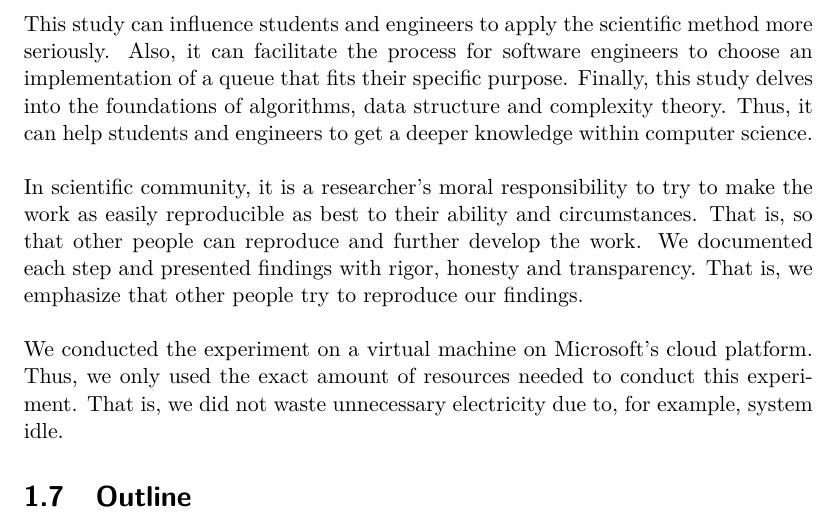
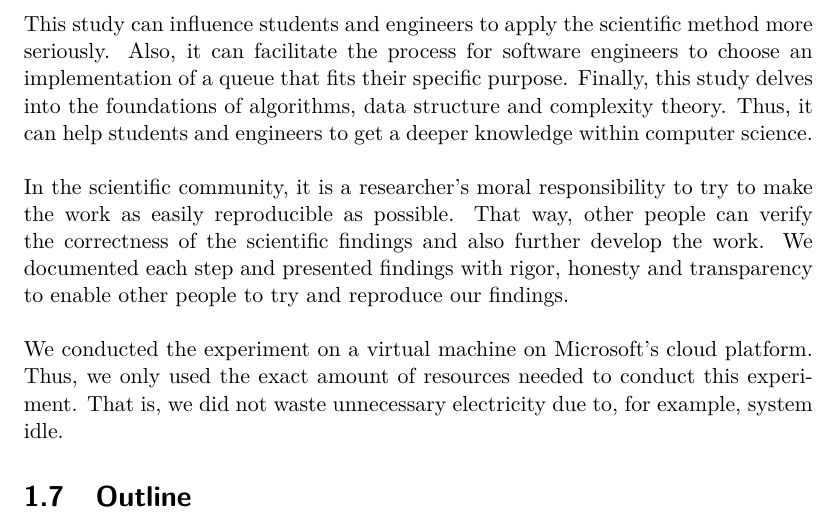
Before and after one commit to saimanwong/ii1304-queue-experiment, a LaTeX thesis (tex/xjobb-en.tex): part of page 10 of 47, cut so that both start at the same text. Compiled offline with pdfLaTeX.

Commit message:
Rewrite paragraph for clarity

```diff
--- a/tex/xjobb-en.tex
+++ b/tex/xjobb-en.tex
@@ -198,10 +198,12 @@ Also, it can facilitate the process for software engineers to choose an implemen
 Finally, this study delves into the foundations of algorithms, data structure and complexity theory.
 Thus, it can help students and engineers to get a deeper knowledge within computer science.
 
-\skippara In scientific community, it is a researcher's moral responsibility to try to make the work as easily reproducible as best to their ability and circumstances.
-That is, so that other people can reproduce and further develop the work.
-We documented each step and presented findings with rigor, honesty and transparency.
-That is, we emphasize that other people try to reproduce our findings.
+\skippara In the scientific community, it is a researcher's moral responsibility
+to try to make the work as easily reproducible as possible.  That way, other
+people can verify the correctness of the scientific findings and also further
+develop the work. We documented each step and presented findings with rigor,
+honesty and transparency to enable other people to try and reproduce our
+findings.
 
 \skippara We conducted the experiment on a virtual machine on Microsoft's cloud platform.
 Thus, we only used the exact amount of resources needed to conduct this experiment.
```
